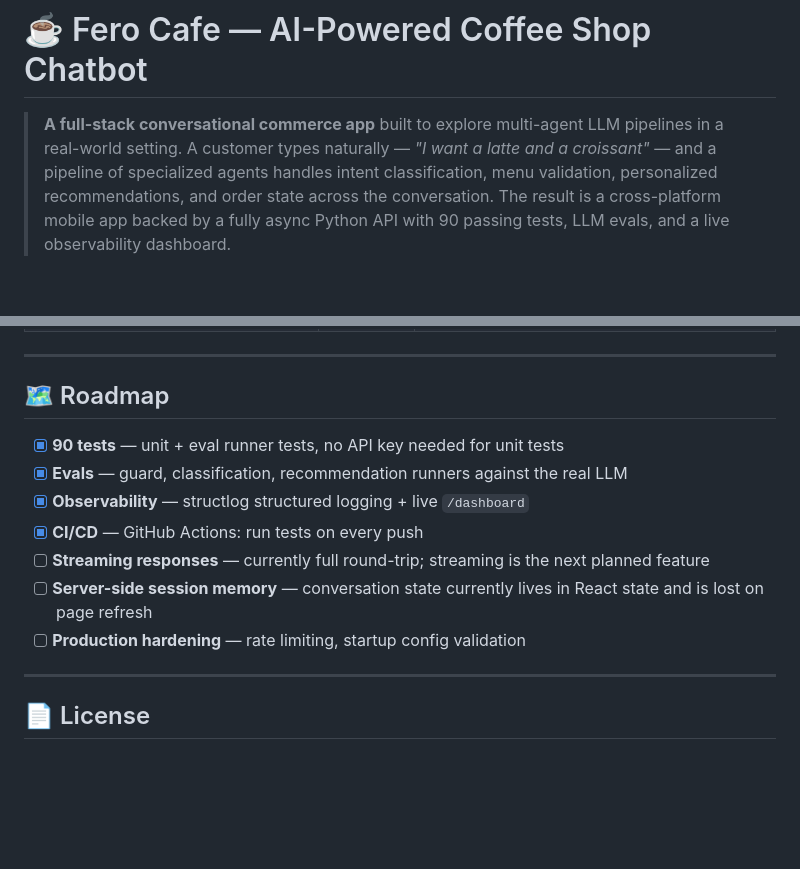
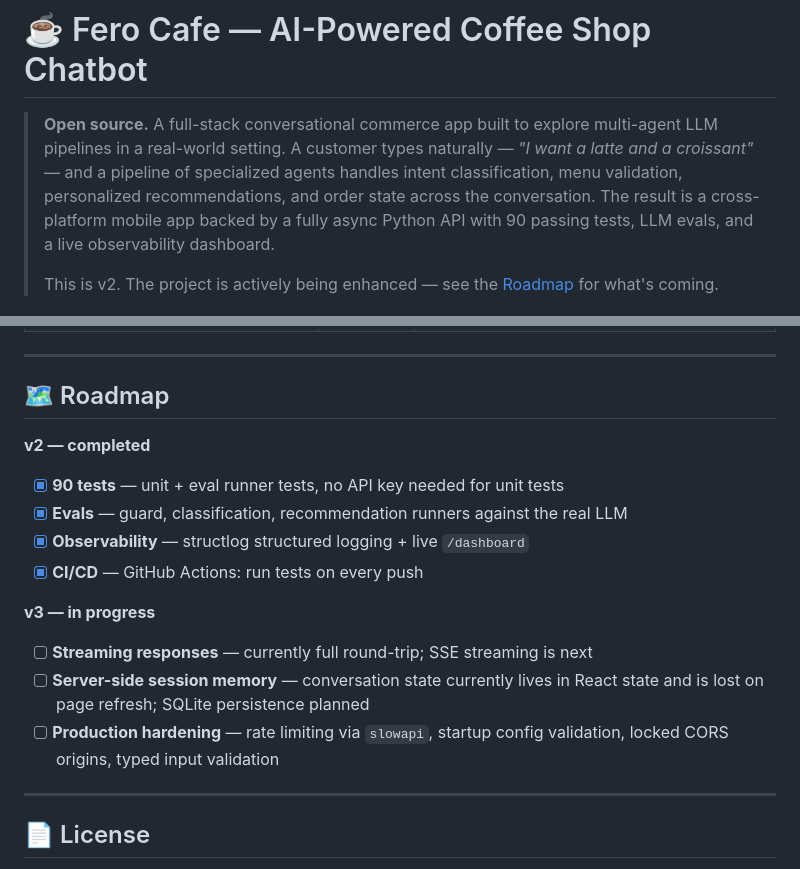
Before and after one commit to silvaxxx1/Cafe.AI, a Markdown page: README.md, 2 parts joined by grey strips. Rendered like a GitHub page; blank space fills up the shorter version.

Commit message:
Update README: open source callout, v2/v3 roadmap

```diff
--- a/README.md
+++ b/README.md
@@ -1,6 +1,8 @@
 # ☕ Fero Cafe — AI-Powered Coffee Shop Chatbot
 
-> **A full-stack conversational commerce app** built to explore multi-agent LLM pipelines in a real-world setting. A customer types naturally — *"I want a latte and a croissant"* — and a pipeline of specialized agents handles intent classification, menu validation, personalized recommendations, and order state across the conversation. The result is a cross-platform mobile app backed by a fully async Python API with 90 passing tests, LLM evals, and a live observability dashboard.
+> **Open source.** A full-stack conversational commerce app built to explore multi-agent LLM pipelines in a real-world setting. A customer types naturally — *"I want a latte and a croissant"* — and a pipeline of specialized agents handles intent classification, menu validation, personalized recommendations, and order state across the conversation. The result is a cross-platform mobile app backed by a fully async Python API with 90 passing tests, LLM evals, and a live observability dashboard.
+>
+> This is v2. The project is actively being enhanced — see the [Roadmap](#roadmap) for what's coming.
 
 [![Python 3.12](https://img.shields.io/badge/Python-3.12-blue.svg)](https://python.org)
 [![FastAPI](https://img.shields.io/badge/FastAPI-0.115+-green.svg)](https://fastapi.tiangolo.com)
@@ -358,13 +362,16 @@ Cafe.AI/
 
 ## 🗺️ Roadmap
 
+**v2 — completed**
 - [x] **90 tests** — unit + eval runner tests, no API key needed for unit tests
 - [x] **Evals** — guard, classification, recommendation runners against the real LLM
 - [x] **Observability** — structlog structured logging + live `/dashboard`
 - [x] **CI/CD** — GitHub Actions: run tests on every push
-- [ ] **Streaming responses** — currently full round-trip; streaming is the next planned feature
-- [ ] **Server-side session memory** — conversation state currently lives in React state and is lost on page refresh
-- [ ] **Production hardening** — rate limiting, startup config validation
+
+**v3 — in progress**
+- [ ] **Streaming responses** — currently full round-trip; SSE streaming is next
+- [ ] **Server-side session memory** — conversation state currently lives in React state and is lost on page refresh; SQLite persistence planned
+- [ ] **Production hardening** — rate limiting via `slowapi`, startup config validation, locked CORS origins, typed input validation
 
 ---
 
```
Also changed, not shown: other parts of README.md (+2 -0 lines).
